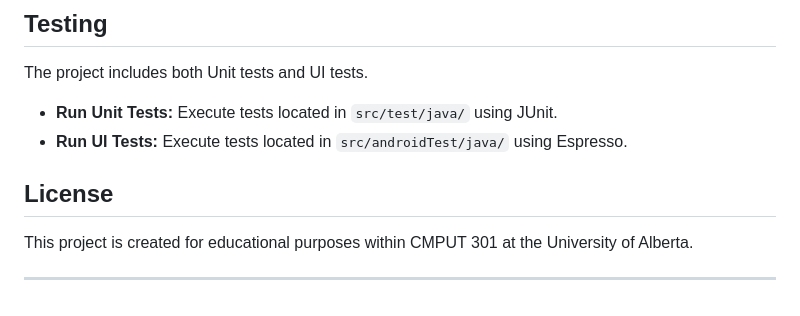
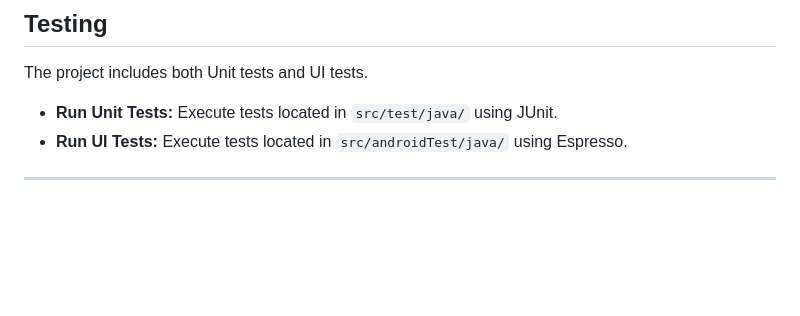
Before and after one commit to CMPUT301-Sulfur/sulfur-events, a Markdown page: README.md, the part around the change. Rendered like a GitHub page; blank space fills up the shorter version.

Commit message:
Remove license section from README
Removed license section from README.

```diff
--- a/README.md
+++ b/README.md
@@ -116,8 +116,5 @@ The project includes both Unit tests and UI tests.
 * **Run UI Tests:**
   Execute tests located in `src/androidTest/java/` using Espresso.
 
-##  License
-
-This project is created for educational purposes within CMPUT 301 at the University of Alberta.
 
 -----
```
